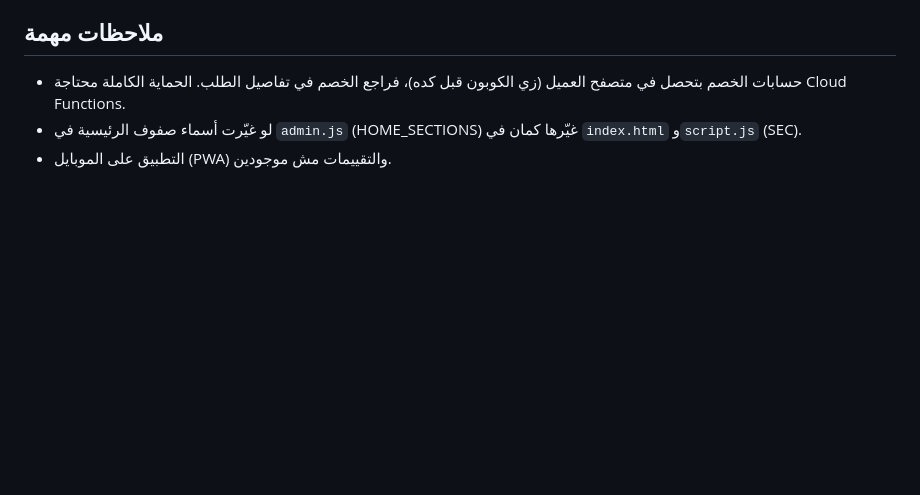
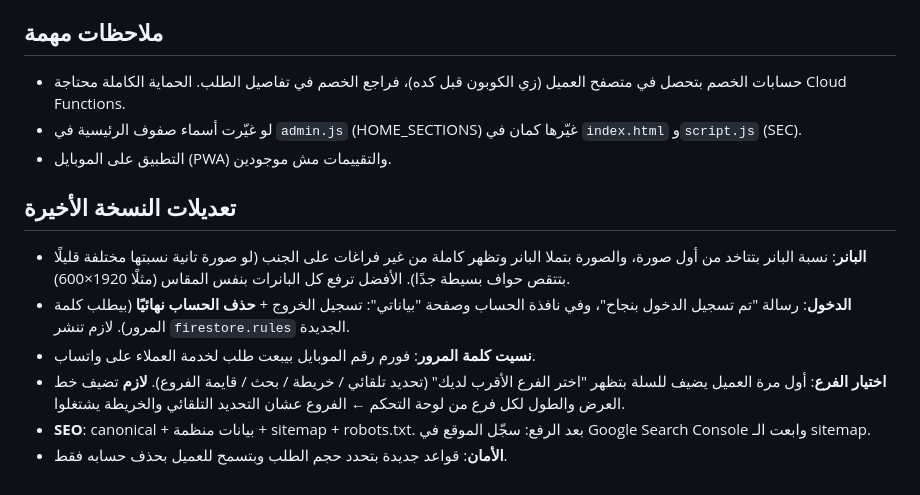
Before and after one commit to hmztzyadtarq-wq/-8, a Markdown page: README.md, the part around the change. GitHub-like rendering; blank space fills up the shorter version.

```diff
--- a/README.md
+++ b/README.md
@@ -54,3 +54,11 @@
 - حسابات الخصم بتحصل في متصفح العميل (زي الكوبون قبل كده)، فراجع الخصم في تفاصيل الطلب. الحماية الكاملة محتاجة Cloud Functions.
 - لو غيّرت أسماء صفوف الرئيسية في `admin.js` (HOME_SECTIONS) غيّرها كمان في `index.html` و`script.js` (SEC).
 - التطبيق على الموبايل (PWA) والتقييمات مش موجودين.
+
+## تعديلات النسخة الأخيرة
+- **البانر**: نسبة البانر بتتاخد من أول صورة، والصورة بتملا البانر وتظهر كاملة من غير فراغات على الجنب (لو صورة تانية نسبتها مختلفة قليلًا بتتقص حواف بسيطة جدًا). الأفضل ترفع كل البانرات بنفس المقاس (مثلًا 1920×600).
+- **الدخول**: رسالة "تم تسجيل الدخول بنجاح"، وفي نافذة الحساب وصفحة "بياناتي": تسجيل الخروج + **حذف الحساب نهائيًا** (بيطلب كلمة المرور). لازم تنشر `firestore.rules` الجديدة.
+- **نسيت كلمة المرور**: فورم رقم الموبايل بيبعت طلب لخدمة العملاء على واتساب.
+- **اختيار الفرع**: أول مرة العميل يضيف للسلة بتظهر "اختر الفرع الأقرب لديك" (تحديد تلقائي / خريطة / بحث / قايمة الفروع). **لازم** تضيف خط العرض والطول لكل فرع من لوحة التحكم ← الفروع عشان التحديد التلقائي والخريطة يشتغلوا.
+- **SEO**: canonical + بيانات منظمة + sitemap + robots.txt. بعد الرفع: سجّل الموقع في Google Search Console وابعت الـ sitemap.
+- **الأمان**: قواعد جديدة بتحدد حجم الطلب وبتسمح للعميل بحذف حسابه فقط.
```
